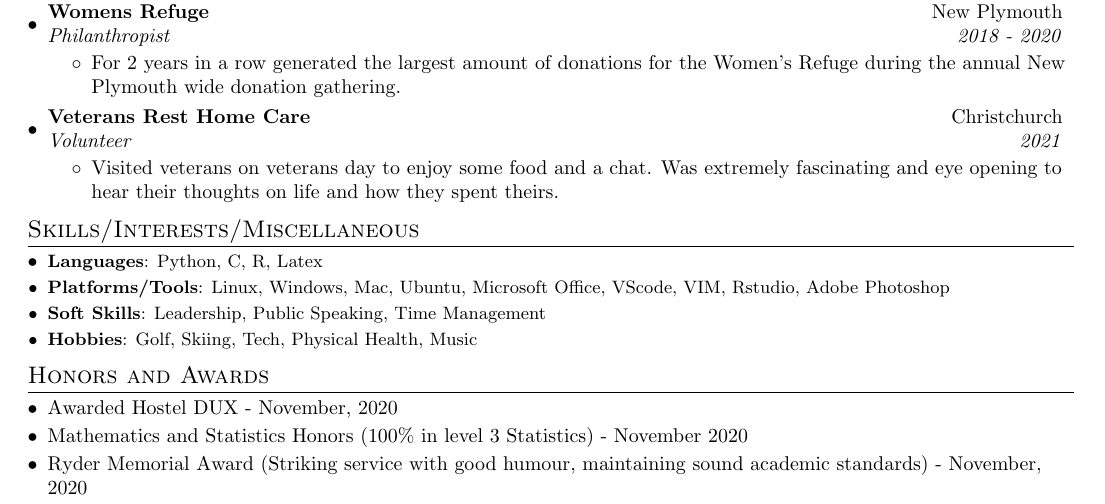
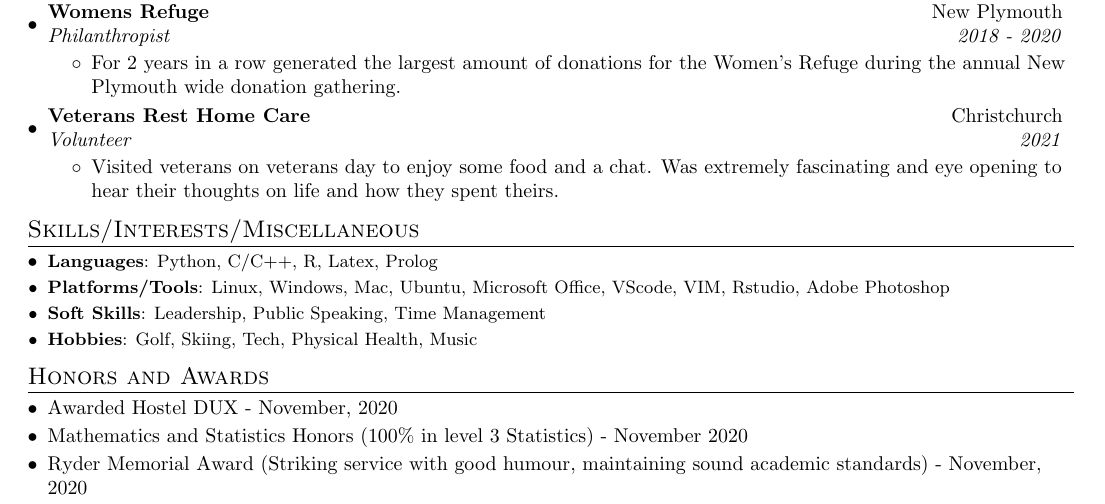
Before and after one commit to benkwalsh/BenWalsh, a LaTeX CV (cv_latex_code.tex): part of the page, cut so that both start at the same text. Compiled offline with pdfLaTeX.

Commit message:
Update cv_latex_code.tex
added prolog to languages

```diff
--- a/cv_latex_code.tex
+++ b/cv_latex_code.tex
@@ -187,7 +187,7 @@
 \vspace{-5pt}
 \section{Skills/Interests/Miscellaneous}
 \resumeSubHeadingListStart
-	\resumeSubItem{Languages}{Python, C, R, Latex}
+	\resumeSubItem{Languages}{Python, C/C++, R, Latex, Prolog}
 	\resumeSubItem{Platforms/Tools}{Linux, Windows, Mac, Ubuntu, Microsoft Office, VScode, VIM, Rstudio, Adobe Photoshop}
 	\resumeSubItem{Soft Skills}{Leadership, Public Speaking, Time Management}
     \resumeSubItem{Hobbies}{Golf, Skiing, Tech, Physical Health, Music}
```
